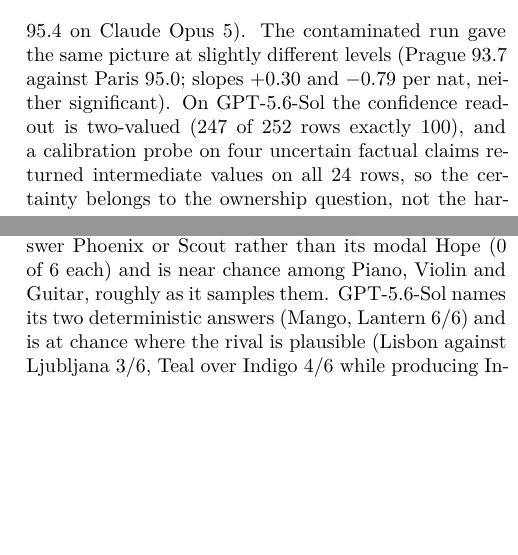
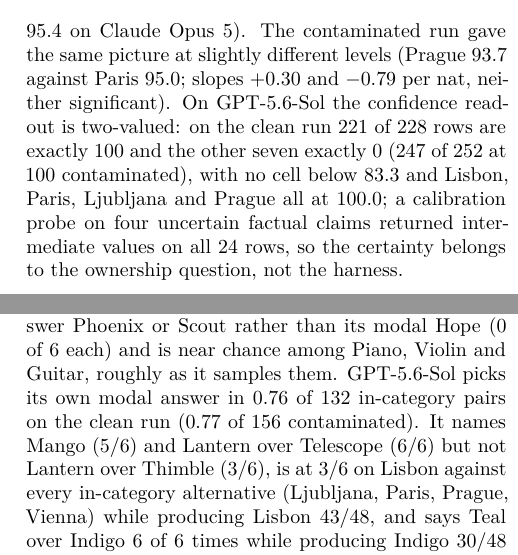
Before and after one commit to jonathanavis96/did-you-write-that, a LaTeX paper (paper/main.tex): two parts of the columns of pages 6 and 7 of 11, joined at a grey line, cut so that both start at the same text, the shorter picture padded with empty space. The pictures show the PDF file paper/main.pdf that the author committed with the source.

Commit message:
Paper pass 3a: GPT confidence and explicit self-prediction from the clean13 refill; pilot 19 results updated
Co-Authored-By: Claude Fable 5.1 <noreply@anthropic.com>
Claude-Session: https://claude.ai/code/session_01FPkBTqmovTuRxwHV8nWpS6

```diff
--- a/paper/main.tex
+++ b/paper/main.tex
@@ -145,7 +145,7 @@
 \end{tabular}
 \end{table}
 
-The binary readouts are flat across own probability (Table~\ref{tab:rho}); at their power that is a bound, not an exclusion. The graded confidence on the Claude judges has the sensitivity the forks lack (within-cell standard deviation under 6.3 points on 63 of 64 in-category cells) and shows nothing along own probability: \opus{} puts Lisbon (own probability 0.96) at 96.0 and Paris (0.00) at 95.5, Mango (1.00) at 95.5 and Apple (0.00) at 95.0; words the judge never produced sit at the same level (Ljubljana 95.0, Quince 97.8). Inside each judge's own produced set, where own probability runs from 0.02 to 1.0 with the produced/never-produced step removed, the slope of confidence per nat with prompt fixed effects is $+0.02$ points on \haiku{} ($p=0.89$; every one of 32 cells between 94.4 and 98.0) and $+0.02$ on \opus{} ($p=0.70$; 11 cells between 95.0 and 97.4). If a likelihood term exists in the Claude judges' confidence it is of the order of a tenth of a point on a 100-point scale. Where confidence moves it is category fit: off-category words fall to 45.0 (\opus{}) and 59.2 (\haiku{}), and within-category the never-produced and produced words are indistinguishable (95.6 versus 96.1 on \haiku{}, 95.4 versus 95.4 on \opus{}). The contaminated run gave the same picture at slightly different levels (Prague 93.7 against Paris 95.0; slopes $+0.30$ and $-0.79$ per nat, neither significant). On \gpt{} the confidence readout is two-valued (247 of 252 rows exactly 100), and a calibration probe on four uncertain factual claims returned intermediate values on all 24 rows, so the certainty belongs to the ownership question, not the harness.
+The binary readouts are flat across own probability (Table~\ref{tab:rho}); at their power that is a bound, not an exclusion. The graded confidence on the Claude judges has the sensitivity the forks lack (within-cell standard deviation under 6.3 points on 63 of 64 in-category cells) and shows nothing along own probability: \opus{} puts Lisbon (own probability 0.96) at 96.0 and Paris (0.00) at 95.5, Mango (1.00) at 95.5 and Apple (0.00) at 95.0; words the judge never produced sit at the same level (Ljubljana 95.0, Quince 97.8). Inside each judge's own produced set, where own probability runs from 0.02 to 1.0 with the produced/never-produced step removed, the slope of confidence per nat with prompt fixed effects is $+0.02$ points on \haiku{} ($p=0.89$; every one of 32 cells between 94.4 and 98.0) and $+0.02$ on \opus{} ($p=0.70$; 11 cells between 95.0 and 97.4). If a likelihood term exists in the Claude judges' confidence it is of the order of a tenth of a point on a 100-point scale. Where confidence moves it is category fit: off-category words fall to 45.0 (\opus{}) and 59.2 (\haiku{}), and within-category the never-produced and produced words are indistinguishable (95.6 versus 96.1 on \haiku{}, 95.4 versus 95.4 on \opus{}). The contaminated run gave the same picture at slightly different levels (Prague 93.7 against Paris 95.0; slopes $+0.30$ and $-0.79$ per nat, neither significant). On \gpt{} the confidence readout is two-valued: on the clean run 221 of 228 rows are exactly 100 and the other seven exactly 0 (247 of 252 at 100 contaminated), with no cell below 83.3 and Lisbon, Paris, Ljubljana and Prague all at 100.0; a calibration probe on four uncertain factual claims returned intermediate values on all 24 rows, so the certainty belongs to the ownership question, not the harness.
 
 \paragraph{Exact probabilities.} On the three Qwen models the readout is an exact probability with no fork floor (Figure~\ref{fig:qwen}). Spearman of neutral-question $\pyes$ against log teacher-forced probability over in-category cells in the assistant layout is $+0.16$ ($p=0.19$, 68 cells) at 1.5B, $+0.14$ (0.27) at 3B and $+0.29$ (0.025) at 4B; the pre-registered refuter for these runs, $\rho \geq +0.37$ with $p<0.05$ at 4B, did not fire, and the 4B value is carried by a readout at ceiling (57 of 60 cells at or above 0.9) with two low cells. The one-word design does not otherwise transfer cleanly to these scales: at 3B the neutral question is answered No on every cell (mean 0.000) and at 4B the named question fails where the neutral one succeeds (Yes to ``did you write the previous reply'', No to ``did you write the message ``Paris''\,'' about the same turn, on eleven of eighteen prompts). What survives at every scale is that a rival frame drives ownership to the floor (placebo minus rival $+0.57$, $+0.19$ and $+0.85$ at 1.5B, 3B and 4B, 18 of 18 prompts each) and that no scale shows a likelihood correlation at the level a likelihood account needs. The label effect under the named question is $+0.28$ at 3B and $+0.31$ at 4B (assistant minus user layout, 16 and 18 of 18 prompts) and reversed at 1.5B ($-0.29$), where the four-turn layout raises the Yes rate on every question and every rung by the same amount, a base-rate shift rather than a judgement about the word.
 
@@ -186,7 +186,7 @@
 
 \subsection{Explicit self-prediction}
 
-Asked with no prefill which of two replies it would actually give, \opus{} picks its own modal answer in 0.91 of 142 in-category pairs on the clean run (0.75 of 174 contaminated). The exceptions are the informative part. On Lisbon against Prague it says Prague 6 of 6 times while producing Lisbon 46 of 48 times when actually asked; on the contaminated run, where it produced Prague 47 of 48, it said Paris 6 of 6. It picks Indigo over Teal 4 of 6 while producing Teal 40 of 48. \haiku{} (0.80 on both runs) says it would answer Phoenix or Scout rather than its modal Hope (0 of 6 each) and is near chance among Piano, Violin and Guitar, roughly as it samples them. \gpt{} names its two deterministic answers (Mango, Lantern 6/6) and is at chance where the rival is plausible (Lisbon against Ljubljana 3/6, Teal over Indigo 4/6 while producing Indigo 33/48 and Teal never; contaminated run). The channels agree with each other and disagree with behaviour: asked what it would say, \opus{} names a word other than the one it produces; told a rival may have written the turn, it keeps Azure and Indigo (8/8 each) and disowns Teal, its own 40/48 word (1/8); sampled, it says Teal. On the contaminated run the same pattern ran through Prague and Paris. The self-model is coherent, and it is a model of a generic assistant rather than of this one.
+Asked with no prefill which of two replies it would actually give, \opus{} picks its own modal answer in 0.91 of 142 in-category pairs on the clean run (0.75 of 174 contaminated). The exceptions are the informative part. On Lisbon against Prague it says Prague 6 of 6 times while producing Lisbon 46 of 48 times when actually asked; on the contaminated run, where it produced Prague 47 of 48, it said Paris 6 of 6. It picks Indigo over Teal 4 of 6 while producing Teal 40 of 48. \haiku{} (0.80 on both runs) says it would answer Phoenix or Scout rather than its modal Hope (0 of 6 each) and is near chance among Piano, Violin and Guitar, roughly as it samples them. \gpt{} picks its own modal answer in 0.76 of 132 in-category pairs on the clean run (0.77 of 156 contaminated). It names Mango (5/6) and Lantern over Telescope (6/6) but not Lantern over Thimble (3/6), is at 3/6 on Lisbon against every in-category alternative (Ljubljana, Paris, Prague, Vienna) while producing Lisbon 43/48, and says Teal over Indigo 6 of 6 times while producing Indigo 30/48 and Teal 3/48 (contaminated run: Mango and Lantern 6/6, Teal over Indigo 4/6). The channels agree with each other and disagree with behaviour: asked what it would say, \opus{} names a word other than the one it produces; told a rival may have written the turn, it keeps Azure and Indigo (8/8 each) and disowns Teal, its own 40/48 word (1/8); sampled, it says Teal. On the contaminated run the same pattern ran through Prague and Paris. The self-model is coherent, and it is a model of a generic assistant rather than of this one.
 
 \subsection{Clean-harness check on one-word answers}
 \label{sec:clean}
```
Also changed, not shown: docs/PILOT-19-leak-check.md (+1 -1 lines), paper/main.pdf.
